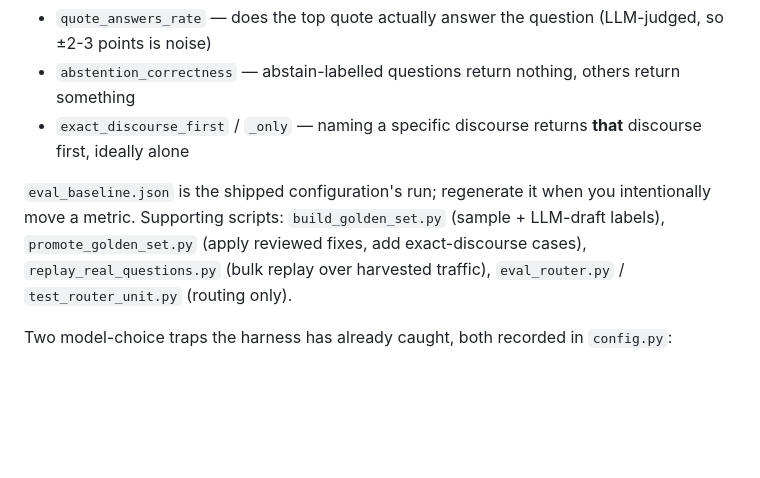
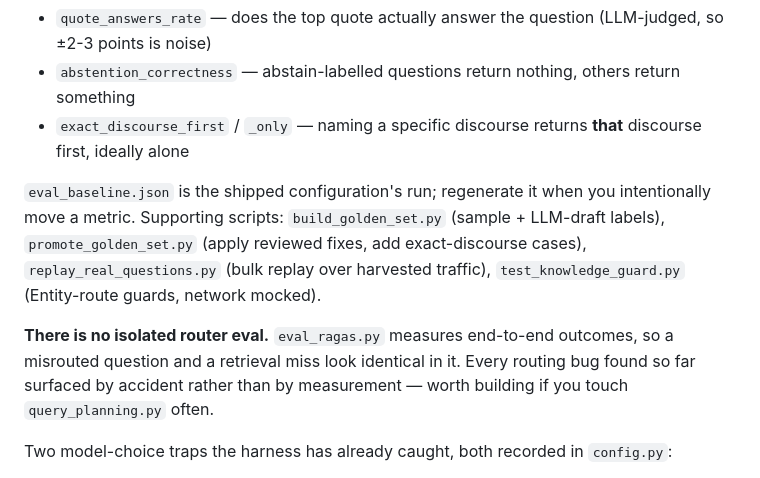
Before and after one commit to abhiramkolluri/ask-sai-baba, a Markdown page: backend/CLAUDE.md, the part around the change. Rendered like a GitHub page; blank space fills up the shorter version.

Commit message:
docs: remove references to eval harnesses that do not exist
CLAUDE.md and README listed eval_router.py and test_router_unit.py among the
test harnesses. Neither file is in the repo — I carried the names from stale
context when rewriting those sections and did not check.

Replaced with what does exist, plus the more useful fact: there is no
router-only eval at all. eval_ragas.py measures end-to-end outcomes, so a
misrouted question and a retrieval miss are indistinguishable in it, and every
routing bug found so far surfaced by accident rather than by measurement.

Co-Authored-By: Claude Opus 5 <noreply@anthropic.com>

```diff
--- a/backend/CLAUDE.md
+++ b/backend/CLAUDE.md
@@ -45,7 +45,9 @@ python eval_ragas.py --baseline eval_baseline.json  # PASS/FAIL vs the shipped c
 - `abstention_correctness` — abstain-labelled questions return nothing, others return something
 - `exact_discourse_first` / `_only` — naming a specific discourse returns **that** discourse first, ideally alone
 
-`eval_baseline.json` is the shipped configuration's run; regenerate it when you intentionally move a metric. Supporting scripts: `build_golden_set.py` (sample + LLM-draft labels), `promote_golden_set.py` (apply reviewed fixes, add exact-discourse cases), `replay_real_questions.py` (bulk replay over harvested traffic), `eval_router.py` / `test_router_unit.py` (routing only).
+`eval_baseline.json` is the shipped configuration's run; regenerate it when you intentionally move a metric. Supporting scripts: `build_golden_set.py` (sample + LLM-draft labels), `promote_golden_set.py` (apply reviewed fixes, add exact-discourse cases), `replay_real_questions.py` (bulk replay over harvested traffic), `test_knowledge_guard.py` (Entity-route guards, network mocked).
+
+**There is no isolated router eval.** `eval_ragas.py` measures end-to-end outcomes, so a misrouted question and a retrieval miss look identical in it. Every routing bug found so far surfaced by accident rather than by measurement — worth building if you touch `query_planning.py` often.
 
 Two model-choice traps the harness has already caught, both recorded in `config.py`:
 - **Reasoning models carry a latency floor.** gpt-5-mini measured ~2× slower on both planner and judge even at `reasoning_effort="minimal"`, and worse on every quality metric.
```
Also changed, not shown: backend/README.md (+1 -1 lines).
